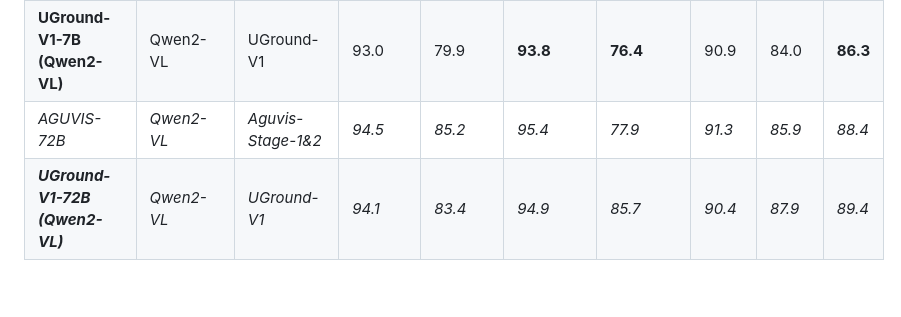
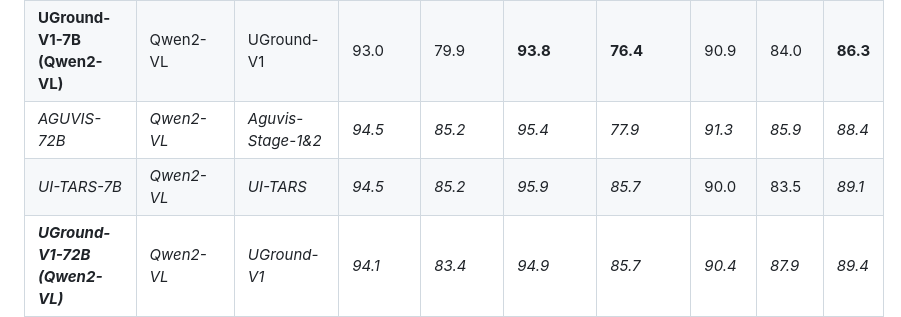
Before and after one commit to OSU-NLP-Group/UGround, a Markdown page: README.md, the part around the change. Drawn GitHub-style; blank space fills up the shorter version.

```diff
--- a/README.md
+++ b/README.md
@@ -80,6 +80,7 @@ This is the official code repository for the project: *Navigating the Digital Wo
 | Project Mariner                 |                  |                    |             |             |              |              |          |          | 84.0     |
 | **UGround-V1-7B (Qwen2-VL)**    | Qwen2-VL         | UGround-V1         | 93.0        | 79.9        | **93.8**     | **76.4**     | 90.9     | 84.0     | **86.3** |
 | *AGUVIS-72B*                    | *Qwen2-VL*       | *Aguvis-Stage-1&2* | *94.5*      | *85.2*      | *95.4*       | *77.9*       | *91.3*   | *85.9*   | *88.4*   |
+| *UI-TARS-7B*                    | *Qwen2-VL*       | *UI-TARS*          | *94.5*      | *85.2*      | *95.9*       | *85.7*       | 90.0     |  83.5    | *89.1*   |
 | ***UGround-V1-72B (Qwen2-VL)*** | *Qwen2-VL*       | *UGround-V1*       | *94.1*      | *83.4*      | *94.9*       | *85.7*       | *90.4*   | *87.9*   | *89.4*   |
 
 
```
